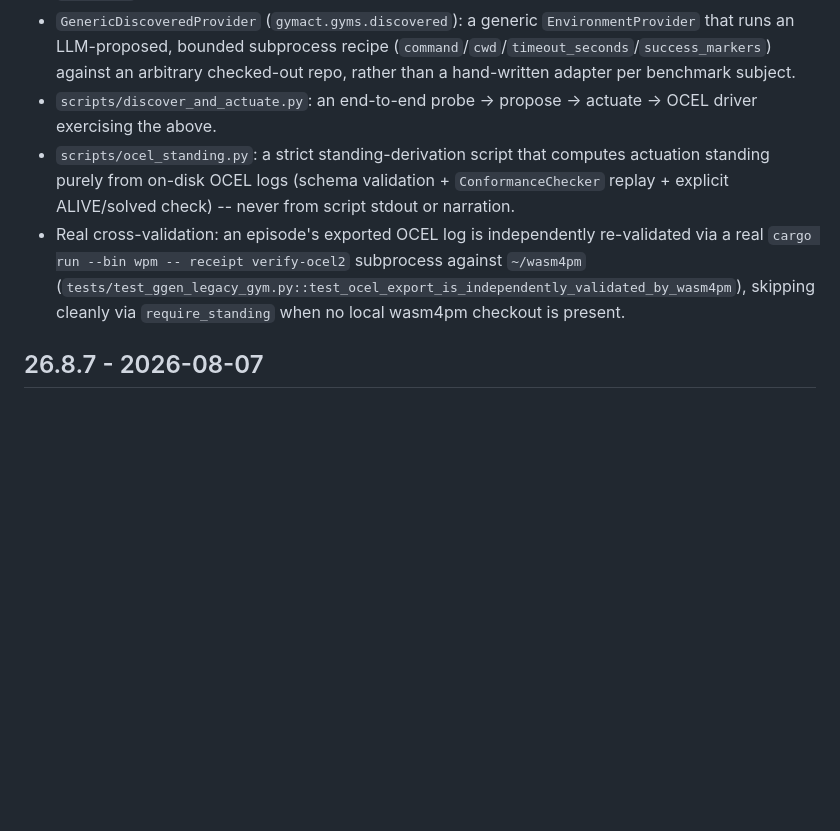
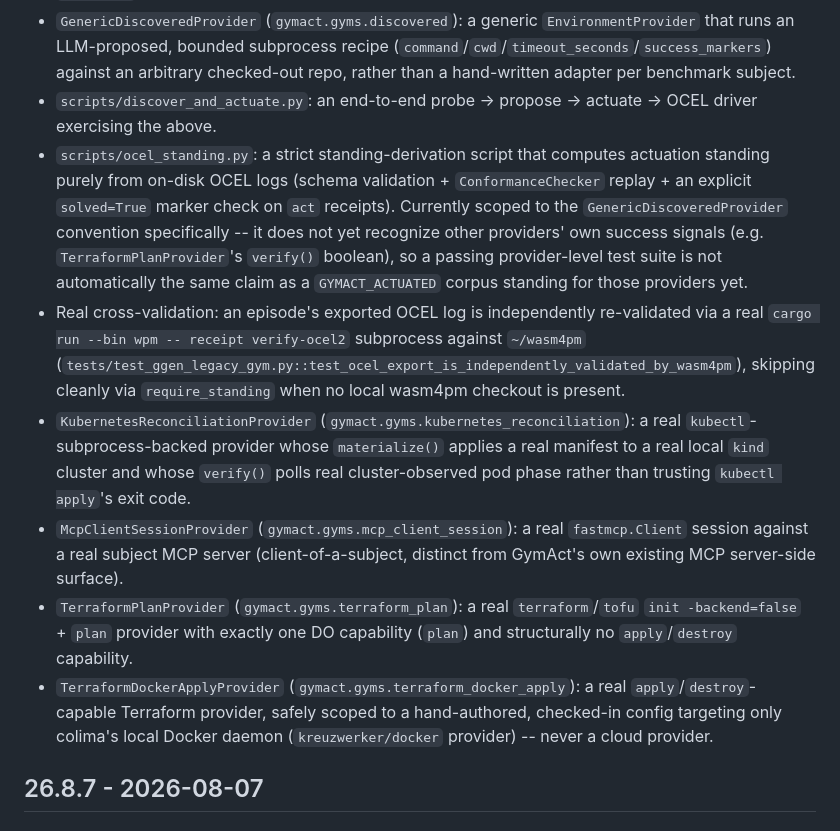
Before and after one commit to seanchatmangpt/gymact, a Markdown page: CHANGELOG.md, the part around the change. Rendered like a GitHub page; blank space fills up the shorter version.

Commit message:
docs: update CHANGELOG for today's 4 new gym providers
Also tightens ocel_standing.py's changelog wording -- it currently
recognizes only GenericDiscoveredProvider's solved=True marker
convention, not a general standing signal across all provider
families.

```diff
--- a/CHANGELOG.md
+++ b/CHANGELOG.md
@@ -8,8 +8,12 @@
 - `probe_repo` FastMCP tool: a read-only repository prober (README/pyproject/setup.py plus a top-level listing, truncated) with no shell/exec access -- actual command execution stays behind `actuate()`/authority, unaffected by this addition.
 - `GenericDiscoveredProvider` (`gymact.gyms.discovered`): a generic `EnvironmentProvider` that runs an LLM-proposed, bounded subprocess recipe (`command`/`cwd`/`timeout_seconds`/`success_markers`) against an arbitrary checked-out repo, rather than a hand-written adapter per benchmark subject.
 - `scripts/discover_and_actuate.py`: an end-to-end probe -> propose -> actuate -> OCEL driver exercising the above.
-- `scripts/ocel_standing.py`: a strict standing-derivation script that computes actuation standing purely from on-disk OCEL logs (schema validation + `ConformanceChecker` replay + explicit ALIVE/solved check) -- never from script stdout or narration.
+- `scripts/ocel_standing.py`: a strict standing-derivation script that computes actuation standing purely from on-disk OCEL logs (schema validation + `ConformanceChecker` replay + an explicit `solved=True` marker check on `act` receipts). Currently scoped to the `GenericDiscoveredProvider` convention specifically -- it does not yet recognize other providers' own success signals (e.g. `TerraformPlanProvider`'s `verify()` boolean), so a passing provider-level test suite is not automatically the same claim as a `GYMACT_ACTUATED` corpus standing for those providers yet.
 - Real cross-validation: an episode's exported OCEL log is independently re-validated via a real `cargo run --bin wpm -- receipt verify-ocel2` subprocess against `~/wasm4pm` (`tests/test_ggen_legacy_gym.py::test_ocel_export_is_independently_validated_by_wasm4pm`), skipping cleanly via `require_standing` when no local wasm4pm checkout is present.
+- `KubernetesReconciliationProvider` (`gymact.gyms.kubernetes_reconciliation`): a real `kubectl`-subprocess-backed provider whose `materialize()` applies a real manifest to a real local `kind` cluster and whose `verify()` polls real cluster-observed pod phase rather than trusting `kubectl apply`'s exit code.
+- `McpClientSessionProvider` (`gymact.gyms.mcp_client_session`): a real `fastmcp.Client` session against a real subject MCP server (client-of-a-subject, distinct from GymAct's own existing MCP server-side surface).
+- `TerraformPlanProvider` (`gymact.gyms.terraform_plan`): a real `terraform`/`tofu` `init -backend=false` + `plan` provider with exactly one DO capability (`plan`) and structurally no `apply`/`destroy` capability.
+- `TerraformDockerApplyProvider` (`gymact.gyms.terraform_docker_apply`): a real `apply`/`destroy`-capable Terraform provider, safely scoped to a hand-authored, checked-in config targeting only colima's local Docker daemon (`kreuzwerker/docker` provider) -- never a cloud provider.
 
 ## 26.8.7 - 2026-08-07
 
```
